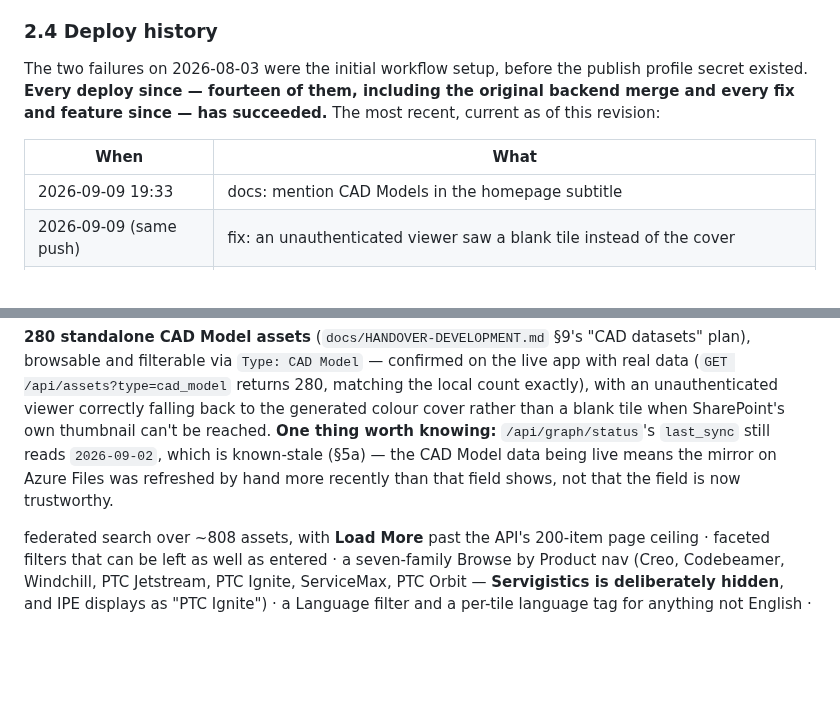
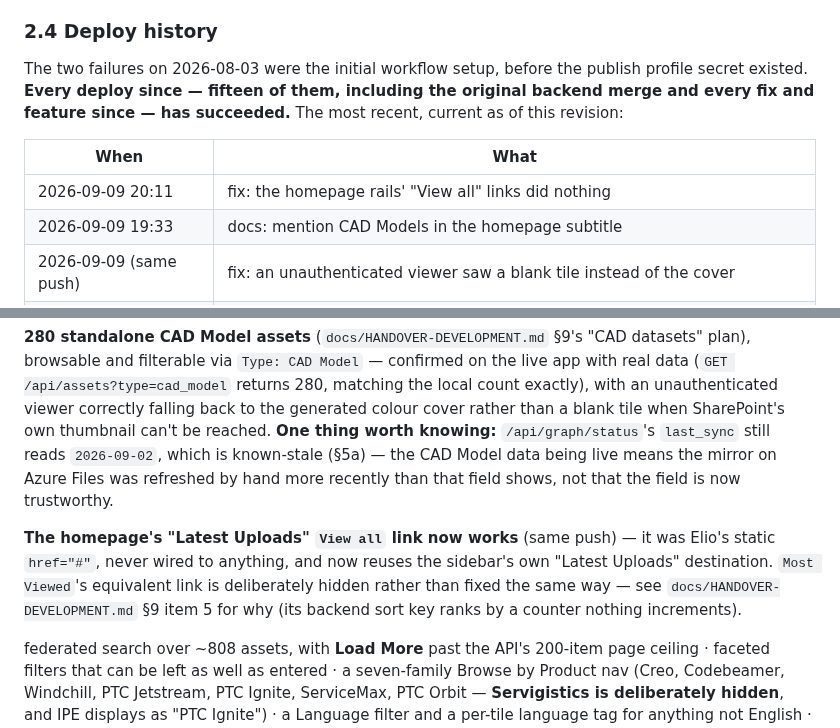
Before and after one commit to SebBergner/Technical-Marketing-Hub, a Markdown page: docs/HANDOVER-DEPLOYMENT.md, 2 parts joined by grey strips. GitHub-like rendering; blank space fills up the shorter version.

```diff
--- a/docs/HANDOVER-DEPLOYMENT.md
+++ b/docs/HANDOVER-DEPLOYMENT.md
@@ -126,12 +126,13 @@ unilaterally.
 ### 2.4 Deploy history
 
 The two failures on 2026-08-03 were the initial workflow setup, before the
-publish profile secret existed. **Every deploy since — fourteen of them,
+publish profile secret existed. **Every deploy since — fifteen of them,
 including the original backend merge and every fix and feature since — has
 succeeded.** The most recent, current as of this revision:
 
 | When | What |
 |---|---|
+| 2026-09-09 20:11 | fix: the homepage rails' "View all" links did nothing |
 | 2026-09-09 19:33 | docs: mention CAD Models in the homepage subtitle |
 | 2026-09-09 (same push) | fix: an unauthenticated viewer saw a blank tile instead of the cover |
 | 2026-09-09 (same push) | fix: CAD Model thumbnails were breaking every Demo card's gradient cover |
@@ -644,6 +645,13 @@ worth knowing:** `/api/graph/status`'s `last_sync` still reads
 means the mirror on Azure Files was refreshed by hand more recently than
 that field shows, not that the field is now trustworthy.
 
+**The homepage's "Latest Uploads" `View all` link now works** (same push) —
+it was Elio's static `href="#"`, never wired to anything, and now reuses the
+sidebar's own "Latest Uploads" destination. `Most Viewed`'s equivalent link
+is deliberately hidden rather than fixed the same way — see
+`docs/HANDOVER-DEVELOPMENT.md` §9 item 5 for why (its backend sort key ranks
+by a counter nothing increments).
+
 federated search over ~808 assets, with **Load More** past the API's 200-item
 page ceiling · faceted filters that can be left as well as entered · a
 seven-family Browse by Product nav (Creo, Codebeamer, Windchill, PTC
```
Also changed, not shown: docs/HANDOVER-DEVELOPMENT.md (+21 -7 lines).
